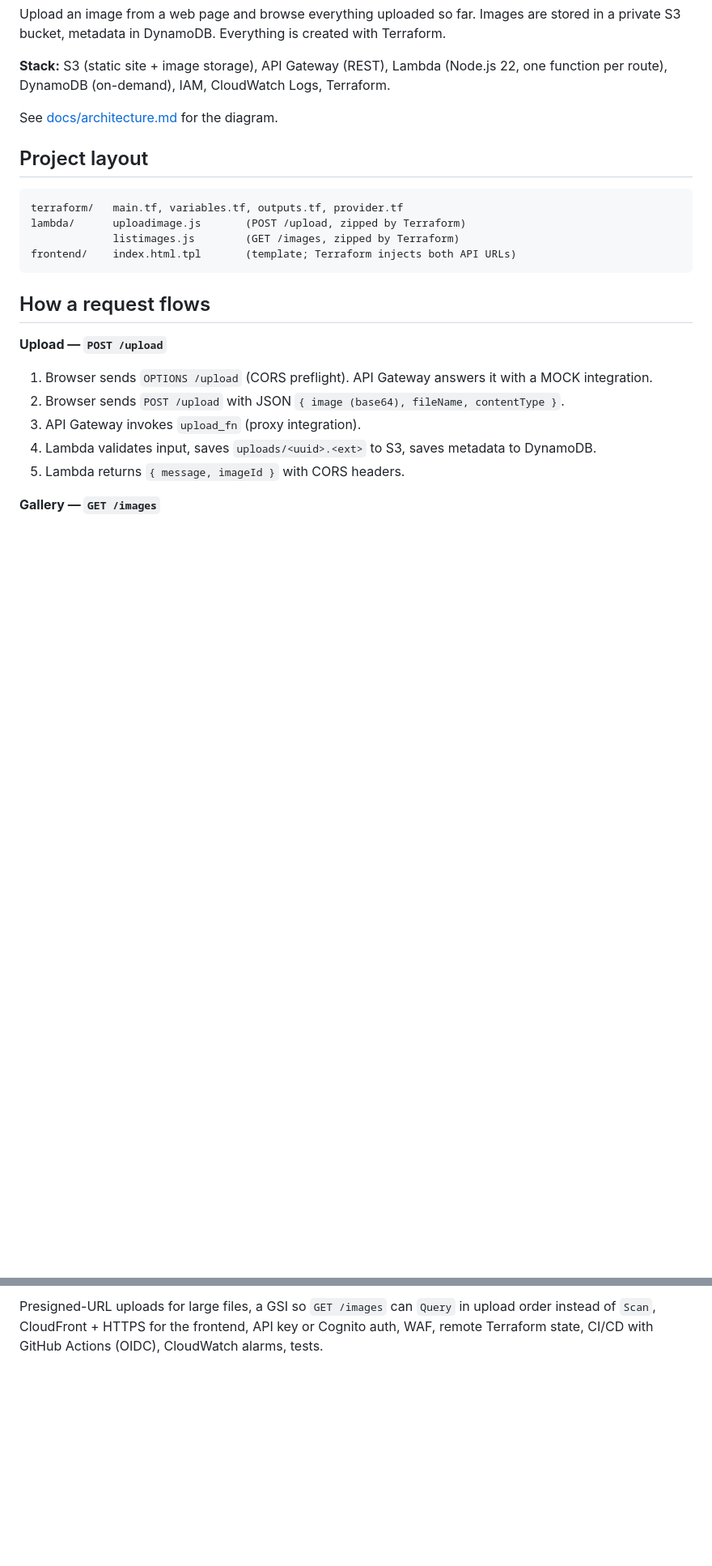
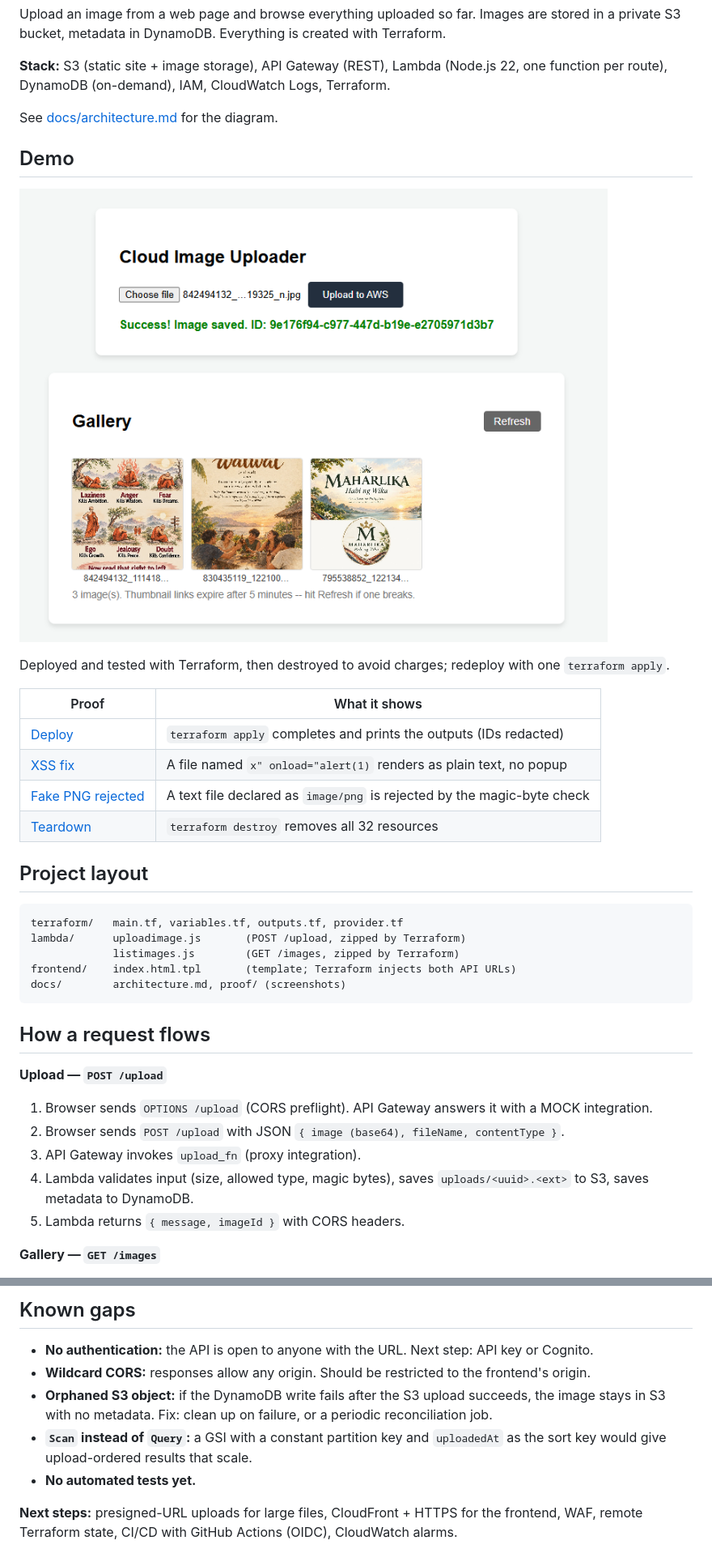
Before and after one commit to tvero1011/serverless-image-api, a Markdown page: readme.md, 2 parts joined by grey strips. Shown at 81% size. Drawn GitHub-style; blank space fills up the shorter version.

````diff
--- a/readme.md
+++ b/readme.md
@@ -8,6 +8,19 @@ one function per route), DynamoDB (on-demand), IAM, CloudWatch Logs, Terraform.
 
 See [docs/architecture.md](docs/architecture.md) for the diagram.
 
+## Demo
+
+![Gallery demo](docs/proof/02-gallery-demo.png)
+
+Deployed and tested with Terraform, then destroyed to avoid charges; redeploy with one `terraform apply`.
+
+| Proof | What it shows |
+|-------|---------------|
+| [Deploy](docs/proof/01-terraform-apply-complete.png) | `terraform apply` completes and prints the outputs (IDs redacted) |
+| [XSS fix](docs/proof/03-xss-filename-safe.png) | A file named `x" onload="alert(1)` renders as plain text, no popup |
+| [Fake PNG rejected](docs/proof/04-curl-fake-png-rejected.png) | A text file declared as `image/png` is rejected by the magic-byte check |
+| [Teardown](docs/proof/05-terraform-destroy-complete.png) | `terraform destroy` removes all 32 resources |
+
 ## Project layout
 
 ```
@@ -15,6 +28,7 @@ terraform/   main.tf, variables.tf, outputs.tf, provider.tf
 lambda/      uploadimage.js       (POST /upload, zipped by Terraform)
              listimages.js        (GET /images, zipped by Terraform)
 frontend/    index.html.tpl       (template; Terraform injects both API URLs)
+docs/        architecture.md, proof/ (screenshots)
 ```
 
 ## How a request flows
@@ -23,7 +37,8 @@ frontend/    index.html.tpl       (template; Terraform injects both API URLs)
 1. Browser sends `OPTIONS /upload` (CORS preflight). API Gateway answers it with a MOCK integration.
 2. Browser sends `POST /upload` with JSON `{ image (base64), fileName, contentType }`.
 3. API Gateway invokes `upload_fn` (proxy integration).
-4. Lambda validates input, saves `uploads/<uuid>.<ext>` to S3, saves metadata to DynamoDB.
+4. Lambda validates input (size, allowed type, magic bytes), saves `uploads/<uuid>.<ext>` to S3,
+   saves metadata to DynamoDB.
 5. Lambda returns `{ message, imageId }` with CORS headers.
 
 **Gallery — `GET /images`**
@@ -84,4 +133,13 @@ terraform destroy -var="aws_profile=YOUR_PROFILE"
 
-Presigned-URL uploads for large files, a GSI so `GET /images` can `Query` in upload order
-instead of `Scan`, CloudFront + HTTPS for the frontend, API key or Cognito auth, WAF, remote
-Terraform state, CI/CD with GitHub Actions (OIDC), CloudWatch alarms, tests.
+## Known gaps
+
+- **No authentication:** the API is open to anyone with the URL. Next step: API key or Cognito.
+- **Wildcard CORS:** responses allow any origin. Should be restricted to the frontend's origin.
+- **Orphaned S3 object:** if the DynamoDB write fails after the S3 upload succeeds, the image
+  stays in S3 with no metadata. Fix: clean up on failure, or a periodic reconciliation job.
+- **`Scan` instead of `Query`:** a GSI with a constant partition key and `uploadedAt` as the
+  sort key would give upload-ordered results that scale.
+- **No automated tests yet.**
+
+**Next steps:** presigned-URL uploads for large files, CloudFront + HTTPS for the frontend,
+WAF, remote Terraform state, CI/CD with GitHub Actions (OIDC), CloudWatch alarms.
````
Also changed, not shown: other parts of readme.md (+44 -10 lines).
